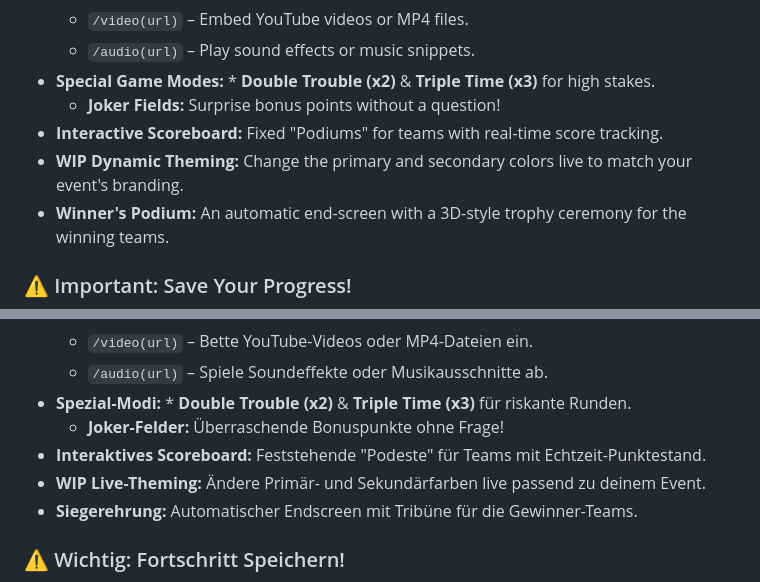
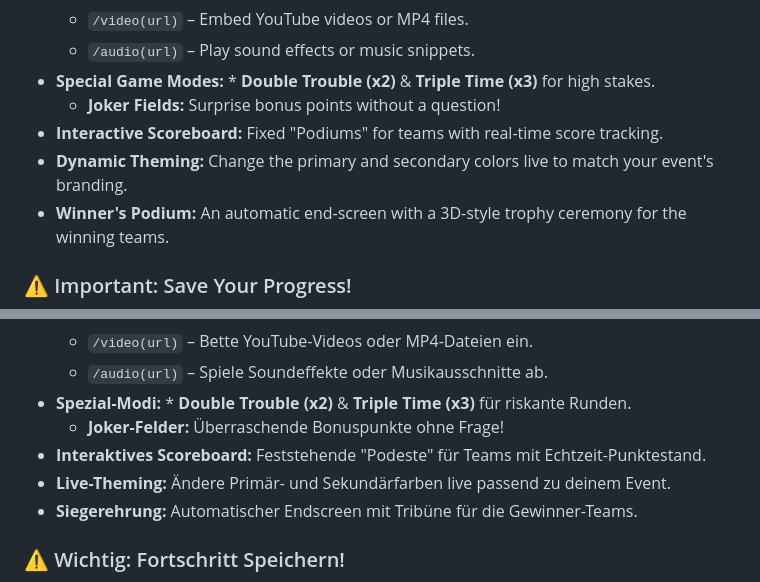
Before and after one commit to DavyJones444/MyJeopardy, a Markdown page: README.md, 2 parts joined by grey strips. Rendered like a GitHub page.

Commit message:
Update README with formatting and content fixes

```diff
--- a/README.md
+++ b/README.md
@@ -18,7 +18,7 @@
 * **Special Game Modes:** * **Double Trouble (x2)** & **Triple Time (x3)** for high stakes.
     * **Joker Fields:** Surprise bonus points without a question!
 * **Interactive Scoreboard:** Fixed "Podiums" for teams with real-time score tracking.
-* **WIP Dynamic Theming:** Change the primary and secondary colors live to match your event's branding.
+* **Dynamic Theming:** Change the primary and secondary colors live to match your event's branding.
 * **Winner's Podium:** An automatic end-screen with a 3D-style trophy ceremony for the winning teams.
 
 ### ⚠️ Important: Save Your Progress!
@@ -45,7 +45,7 @@ You can play the latest version here:
 * **Spezial-Modi:** * **Double Trouble (x2)** & **Triple Time (x3)** für riskante Runden.
     * **Joker-Felder:** Überraschende Bonuspunkte ohne Frage!
 * **Interaktives Scoreboard:** Feststehende "Podeste" für Teams mit Echtzeit-Punktestand.
-* **WIP Live-Theming:** Ändere Primär- und Sekundärfarben live passend zu deinem Event.
+* **Live-Theming:** Ändere Primär- und Sekundärfarben live passend zu deinem Event.
 * **Siegerehrung:** Automatischer Endscreen mit Tribüne für die Gewinner-Teams.
 
 ### ⚠️ Wichtig: Fortschritt Speichern!
```
